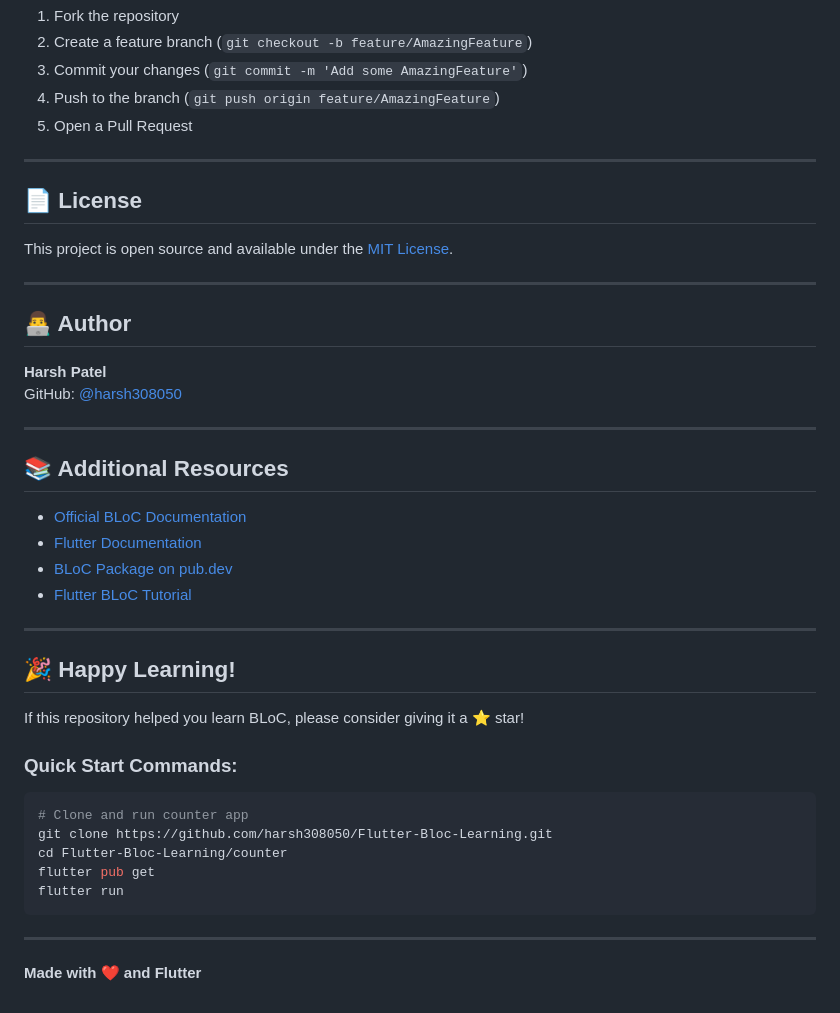
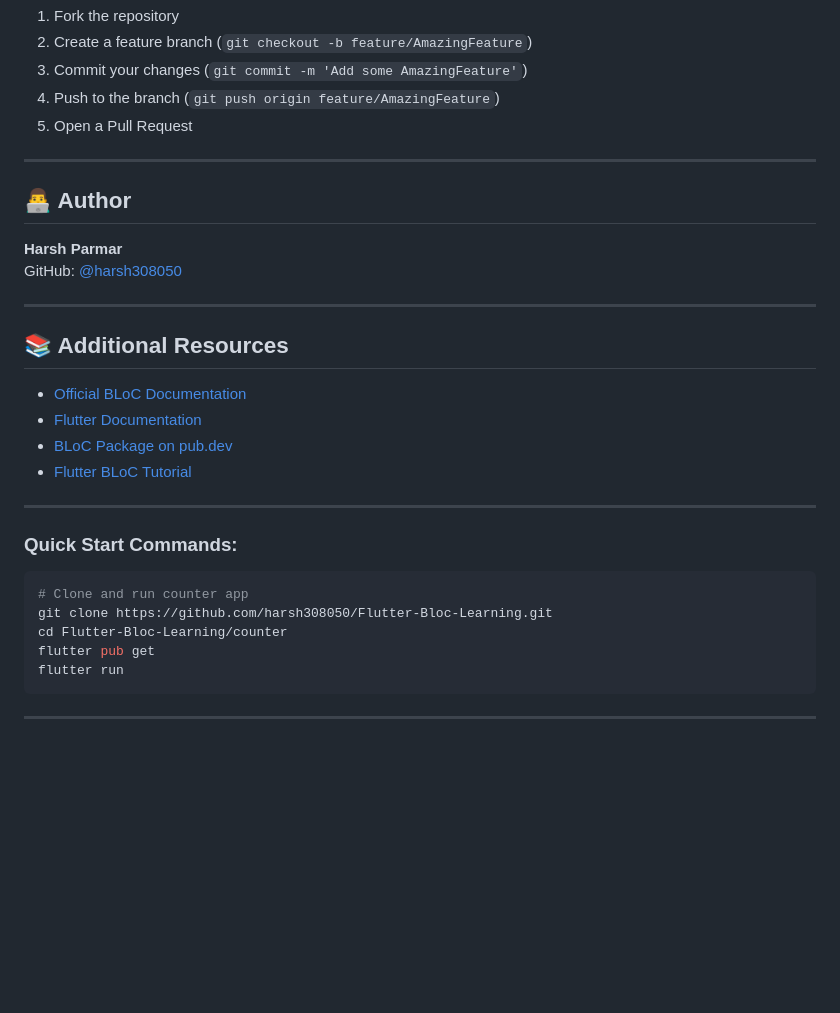
Before and after one commit to harsh308050/Flutter-Bloc-Learning, a Markdown page: README.md, the part around the change. Drawn GitHub-style; blank space fills up the shorter version.

````diff
--- a/README.md
+++ b/README.md
@@ -457,15 +457,9 @@ Contributions are welcome! Feel free to:
 
 ---
 
-## 📄 License
-
-This project is open source and available under the [MIT License](LICENSE).
-
----
-
 ## 👨‍💻 Author
 
-**Harsh Patel**
+**Harsh Parmar**
 GitHub: [@harsh308050](https://github.com/harsh308050)
 
 ---
@@ -479,10 +473,6 @@ GitHub: [@harsh308050](https://github.com/harsh308050)
 
 ---
 
-## 🎉 Happy Learning!
-
-If this repository helped you learn BLoC, please consider giving it a ⭐ star!
-
 ### Quick Start Commands:
 ```bash
 # Clone and run counter app
@@ -493,5 +483,3 @@ flutter run
 ```
 
 ---
-
-**Made with ❤️ and Flutter**
````
